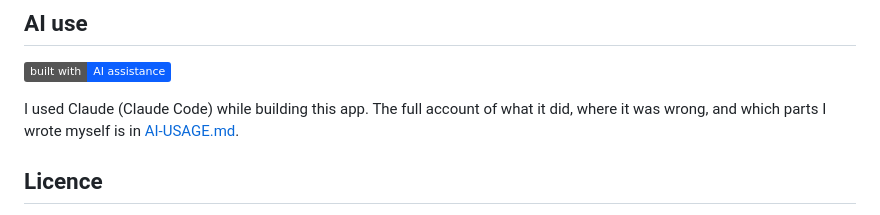
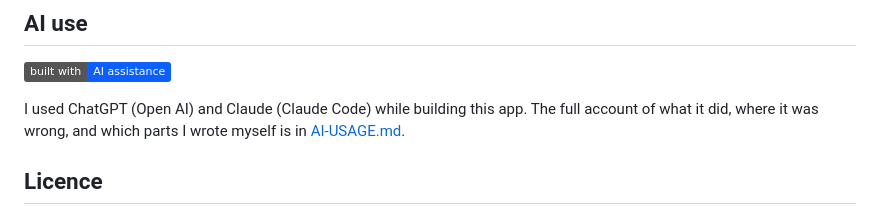
Before and after one commit to aioicchi/HAU-6ADET-FindIt, a Markdown page: README.md, the part around the change. GitHub-like rendering; badges without logos.

Commit message:
Revise AI assistance mention in README
Updated the README to reflect the use of ChatGPT alongside Claude.

```diff
--- a/README.md
+++ b/README.md
@@ -124,7 +124,7 @@ claims and real-time chat between users.
 ![Built with AI assistance](https://img.shields.io/badge/built%20with-AI%20assistance-0b5fff)
 
 <!-- TODO: in your own words, say how much of the work Claude touched. -->
-I used Claude (Claude Code) while building this app. The full account of what it
+I used ChatGPT (Open AI) and Claude (Claude Code) while building this app. The full account of what it
 did, where it was wrong, and which parts I wrote myself is in [AI-USAGE.md](AI-USAGE.md).
 
 ## Licence
```
